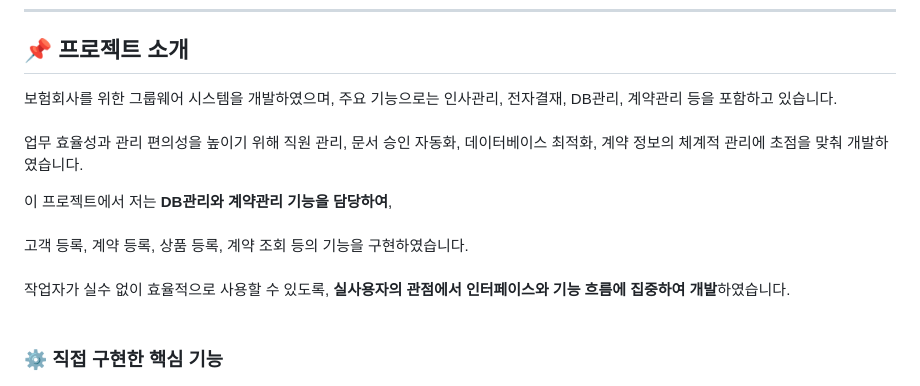
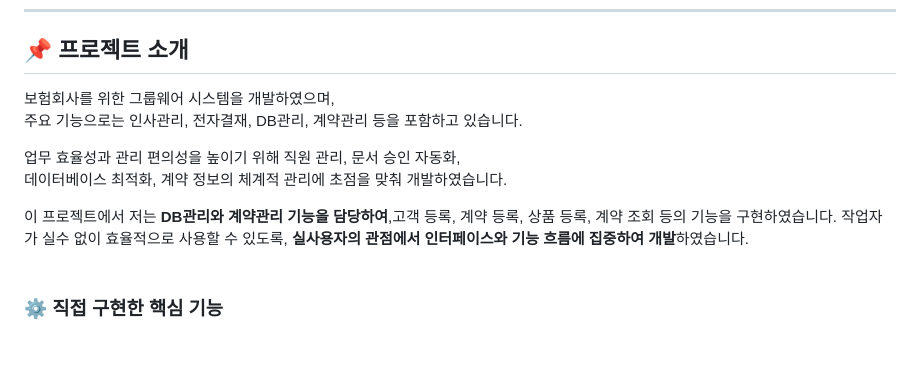
Before and after one commit to rlaskarb/LYNK_LIFE, a Markdown page: README.md, the part around the change. Drawn GitHub-style; blank space fills up the shorter version.

```diff
--- a/README.md
+++ b/README.md
@@ -26,11 +26,13 @@
 
 <a name = "프로젝트-소개"></a>
 ## 📌  프로젝트 소개
-보험회사를 위한 그룹웨어 시스템을 개발하였으며, 주요 기능으로는 인사관리, 전자결재, DB관리, 계약관리 등을 포함하고 있습니다.<br/>
-업무 효율성과 관리 편의성을 높이기 위해 직원 관리, 문서 승인 자동화, 데이터베이스 최적화, 계약 정보의 체계적 관리에 초점을 맞춰 개발하였습니다.<br/>
+보험회사를 위한 그룹웨어 시스템을 개발하였으며, <br/>
+주요 기능으로는 인사관리, 전자결재, DB관리, 계약관리 등을 포함하고 있습니다.<br/>
 
-이 프로젝트에서 저는 **DB관리와 계약관리 기능을 담당하여**, <br/>
-고객 등록, 계약 등록, 상품 등록, 계약 조회 등의 기능을 구현하였습니다.<br/>
+업무 효율성과 관리 편의성을 높이기 위해 직원 관리, 문서 승인 자동화,<br/>
+데이터베이스 최적화, 계약 정보의 체계적 관리에 초점을 맞춰 개발하였습니다.<br/>
+
+이 프로젝트에서 저는 **DB관리와 계약관리 기능을 담당하여**,고객 등록, 계약 등록, 상품 등록, 계약 조회 등의 기능을 구현하였습니다.
 작업자가 실수 없이 효율적으로 사용할 수 있도록, **실사용자의 관점에서 인터페이스와 기능 흐름에 집중하여 개발**하였습니다. <br/>
 <br>
 
```
